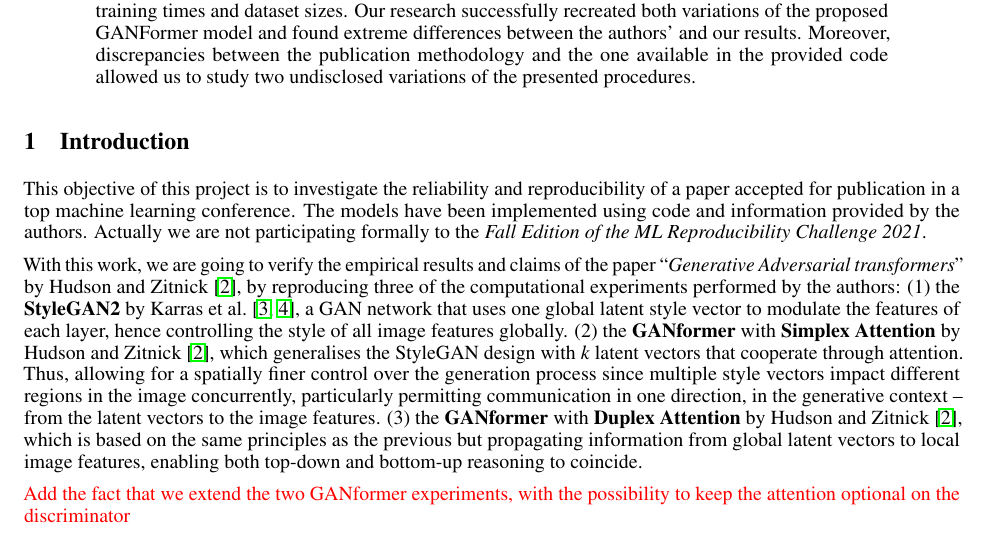
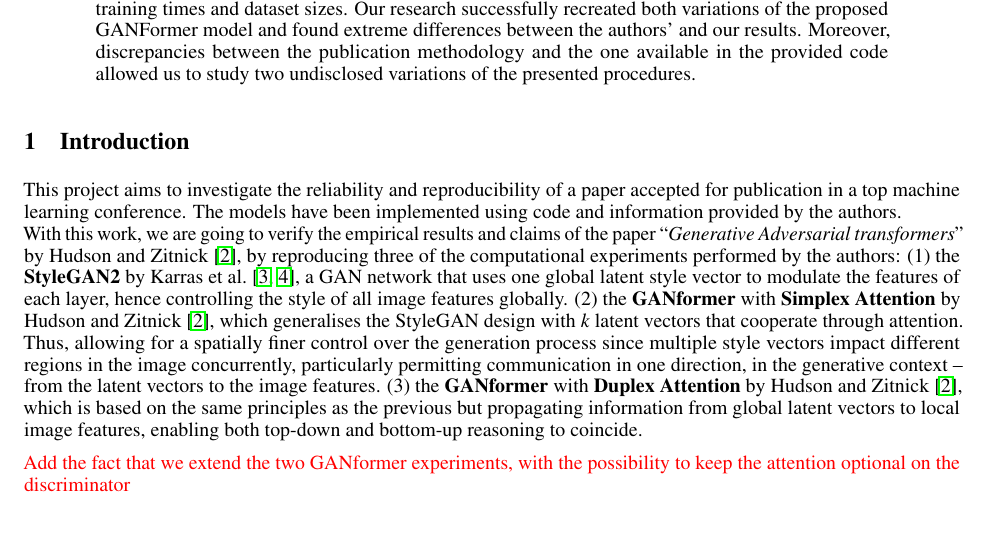
Before and after one commit to GiorgiaAuroraAdorni/gansformer-reproducibility-challenge, a LaTeX paper (report/main.tex): part of page 1 of 15, cut so that both start at the same text. Compiled offline with pdfLaTeX.

Commit message:
change in introduction

```diff
--- a/report/main.tex
+++ b/report/main.tex
@@ -80,12 +80,10 @@
 	%	The length of the report should be between 4 and 8 pages (without considering references).
 
 	\section{Introduction}
-	This objective of this project is to investigate the reliability and reproducibility of a paper accepted
-	for publication in a top machine learning conference.
-	The models have been implemented using code and information provided by the authors.
-	Actually we are not participating formally to the \textit{Fall Edition of the ML Reproducibility
-	Challenge 2021}.
-
+	This project aims to investigate the reliability and reproducibility of a paper accepted
+	for publication in a top machine learning conference. The models have been implemented
+	using code and information provided by the authors.
+	\\
 	With this work, we are going to verify the empirical results and claims of the paper
     ``\emph{Generative Adversarial transformers}'' by \citet{hudson2021generative}, by reproducing
     three of the computational experiments performed by the authors:
```
Also changed, not shown: report/main.pdf.
